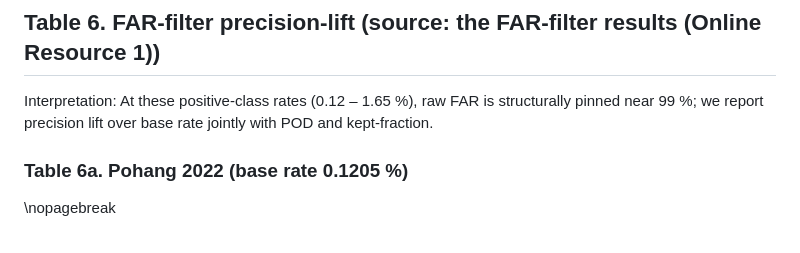
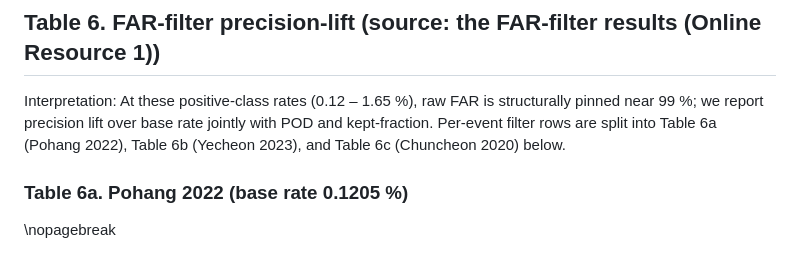
Before and after one commit to egpark-knu/landslidekr, a Markdown page: manuscript/manuscript_clean.md, the part around the change. Drawn GitHub-style.

Commit message:
v8.6: add body cross-refs Tables 6a/6b/6c (per user audit)
User correctly identified that Tables 6a/6b/6c had no body cross-references —
only main 'Table 6' was cited 3× elsewhere. Added per-event introducer sentence
at end of Table 6 caption paragraph: 'Per-event filter rows are split into
Table 6a (Pohang 2022), Table 6b (Yecheon 2023), and Table 6c (Chuncheon 2020)
below.'

Co-Authored-By: Claude Opus 4.6 (1M context) <noreply@anthropic.com>

```diff
--- a/manuscript/manuscript_clean.md
+++ b/manuscript/manuscript_clean.md
@@ -225,7 +225,7 @@ Figure 4 shows the precision-lift landscape across the nine filter configuration
 
 ## Table 6. FAR-filter precision-lift (source: the FAR-filter results (Online Resource 1))
 
-Interpretation: At these positive-class rates (0.12 – 1.65 %), raw FAR is structurally pinned near 99 %; we report precision lift over base rate jointly with POD and kept-fraction.
+Interpretation: At these positive-class rates (0.12 – 1.65 %), raw FAR is structurally pinned near 99 %; we report precision lift over base rate jointly with POD and kept-fraction. Per-event filter rows are split into Table 6a (Pohang 2022), Table 6b (Yecheon 2023), and Table 6c (Chuncheon 2020) below.
 
 ### Table 6a. Pohang 2022 (base rate 0.1205 %)
 
```
